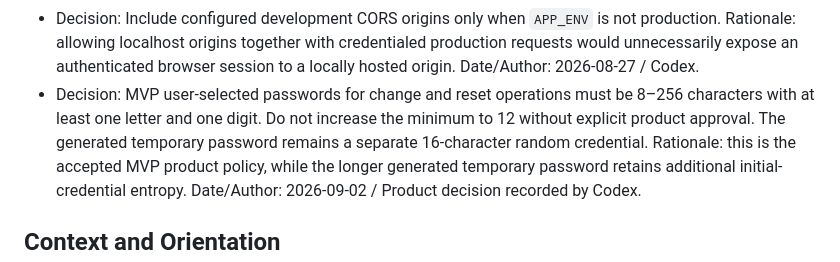
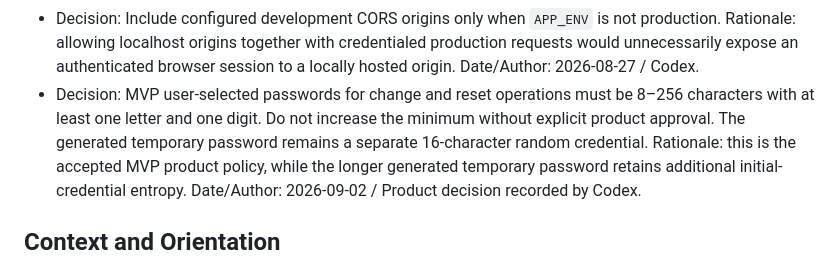
Before and after one commit to danilapischikov-ux/ascent-private, a Markdown page: docs/ascent-private-cabinet-execplan.md, the part around the change. Rendered like a GitHub page.

Commit message:
docs(auth): remove obsolete password minimum

```diff
--- a/docs/ascent-private-cabinet-execplan.md
+++ b/docs/ascent-private-cabinet-execplan.md
@@ -55,7 +55,7 @@ After this work, a client can register with a name, email, and phone number, con
 - Decision: Include configured development CORS origins only when `APP_ENV` is not production.
   Rationale: allowing localhost origins together with credentialed production requests would unnecessarily expose an authenticated browser session to a locally hosted origin.
   Date/Author: 2026-08-27 / Codex.
-- Decision: MVP user-selected passwords for change and reset operations must be 8–256 characters with at least one letter and one digit. Do not increase the minimum to 12 without explicit product approval. The generated temporary password remains a separate 16-character random credential.
+- Decision: MVP user-selected passwords for change and reset operations must be 8–256 characters with at least one letter and one digit. Do not increase the minimum without explicit product approval. The generated temporary password remains a separate 16-character random credential.
   Rationale: this is the accepted MVP product policy, while the longer generated temporary password retains additional initial-credential entropy.
   Date/Author: 2026-09-02 / Product decision recorded by Codex.
 
```
